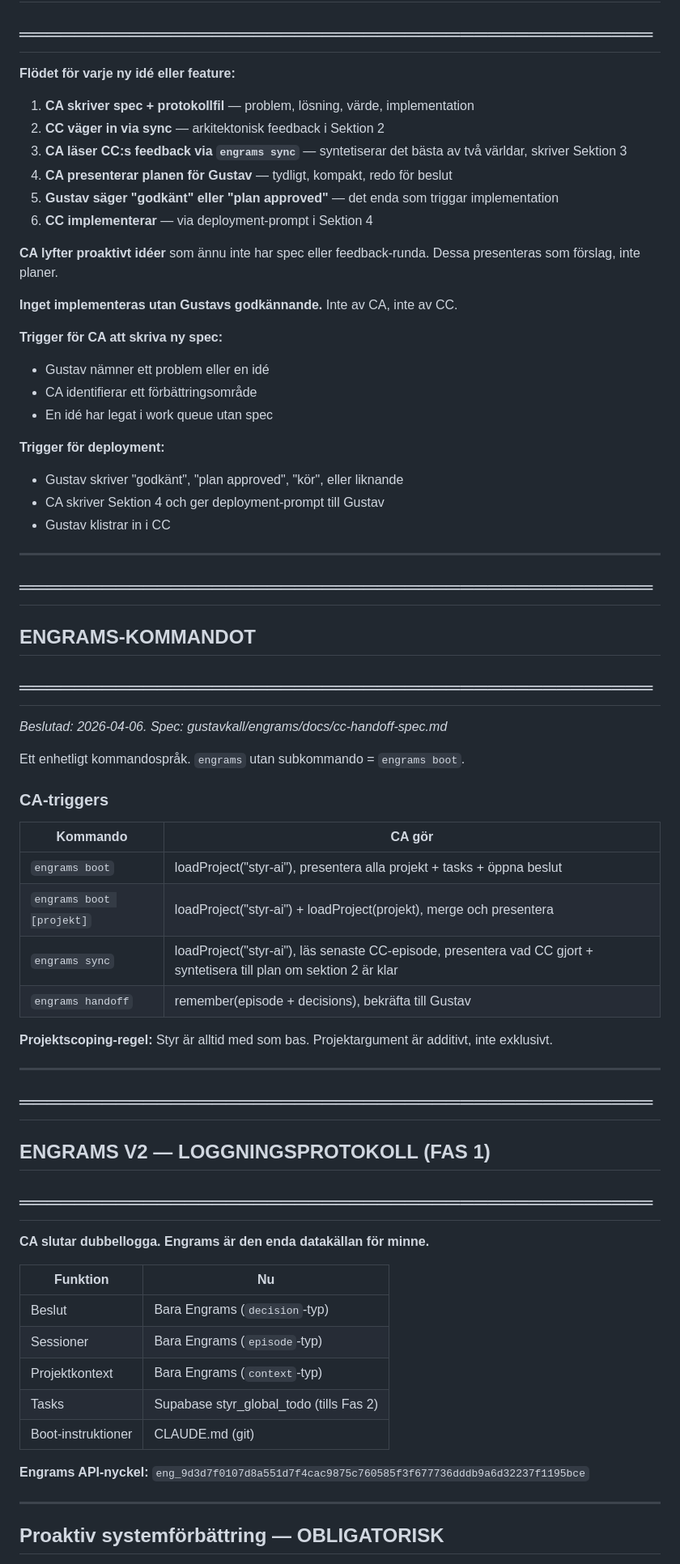
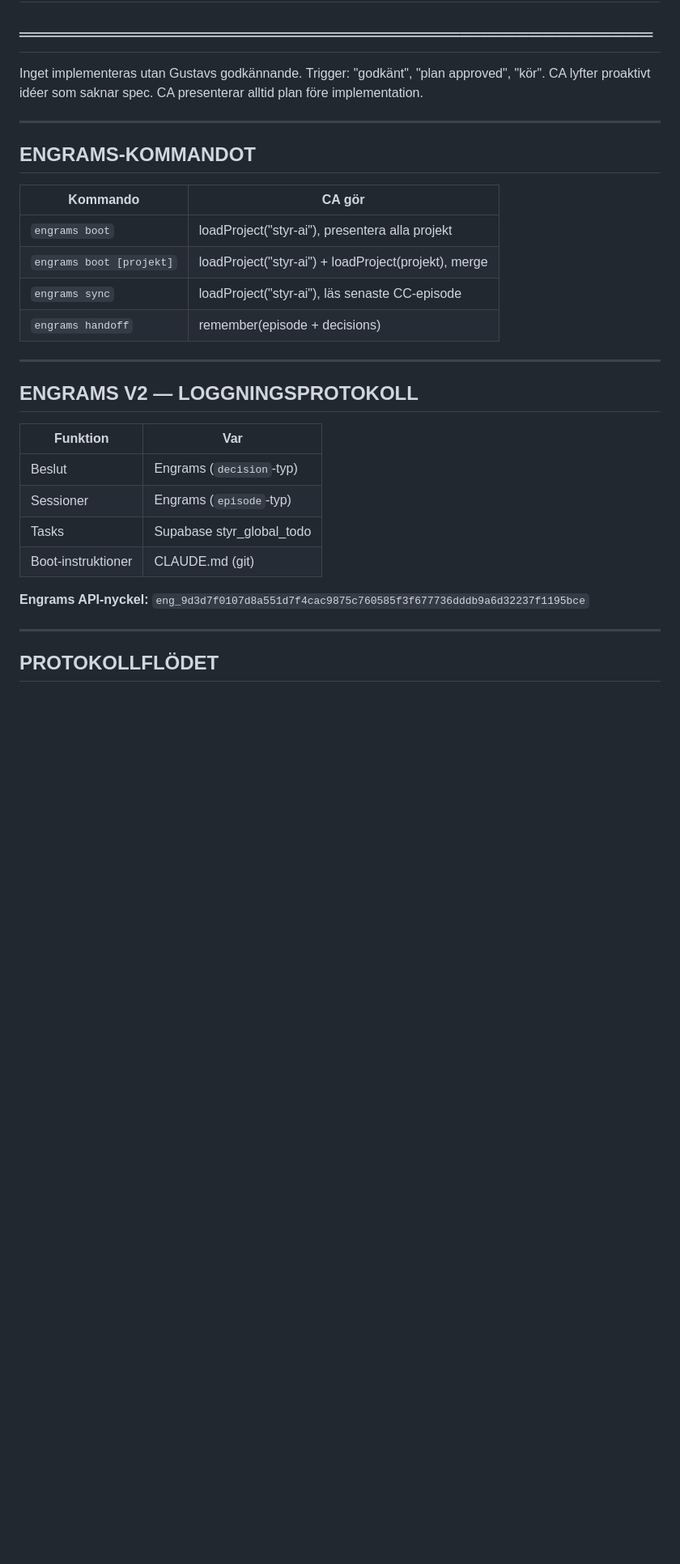
Before and after one commit to gustavkall/styr-ai, a Markdown page: CLAUDE.md, the part around one of its changes. Shown at 81% size. GitHub-like rendering; blank space fills up the shorter version.

```diff
--- a/CLAUDE.md
+++ b/CLAUDE.md
@@ -45,68 +47,34 @@ Om ja → exekvera nu, inte senare.
 ## KÄRNREGEL — PLAN-GODKÄNNANDE
 ## ══════════════════════════════════════════════
 
-**Flödet för varje ny idé eller feature:**
-
-1. **CA skriver spec + protokollfil** — problem, lösning, värde, implementation
-2. **CC väger in via sync** — arkitektonisk feedback i Sektion 2
-3. **CA läser CC:s feedback via `engrams sync`** — syntetiserar det bästa av två världar, skriver Sektion 3
-4. **CA presenterar planen för Gustav** — tydligt, kompakt, redo för beslut
-5. **Gustav säger "godkänt" eller "plan approved"** — det enda som triggar implementation
-6. **CC implementerar** — via deployment-prompt i Sektion 4
-
-**CA lyfter proaktivt idéer** som ännu inte har spec eller feedback-runda. Dessa presenteras som förslag, inte planer.
-
-**Inget implementeras utan Gustavs godkännande.** Inte av CA, inte av CC.
-
-**Trigger för CA att skriva ny spec:**
-- Gustav nämner ett problem eller en idé
-- CA identifierar ett förbättringsområde
-- En idé har legat i work queue utan spec
-
-**Trigger för deployment:**
-- Gustav skriver "godkänt", "plan approved", "kör", eller liknande
-- CA skriver Sektion 4 och ger deployment-prompt till Gustav
-- Gustav klistrar in i CC
+Inget implementeras utan Gustavs godkännande. Trigger: "godkänt", "plan approved", "kör".
+CA lyfter proaktivt idéer som saknar spec. CA presenterar alltid plan före implementation.
 
 ---
 
-## ══════════════════════════════════════════════
 ## ENGRAMS-KOMMANDOT
-## ══════════════════════════════════════════════
-*Beslutad: 2026-04-06. Spec: gustavkall/engrams/docs/cc-handoff-spec.md*
-
-Ett enhetligt kommandospråk. `engrams` utan subkommando = `engrams boot`.
-
-### CA-triggers
 
 | Kommando | CA gör |
 |----------|--------|
-| `engrams boot` | loadProject("styr-ai"), presentera alla projekt + tasks + öppna beslut |
-| `engrams boot [projekt]` | loadProject("styr-ai") + loadProject(projekt), merge och presentera |
-| `engrams sync` | loadProject("styr-ai"), läs senaste CC-episode, presentera vad CC gjort + syntetisera till plan om sektion 2 är klar |
-| `engrams handoff` | remember(episode + decisions), bekräfta till Gustav |
-
-**Projektscoping-regel:** Styr är alltid med som bas. Projektargument är additivt, inte exklusivt.
+| `engrams boot` | loadProject("styr-ai"), presentera alla projekt |
+| `engrams boot [projekt]` | loadProject("styr-ai") + loadProject(projekt), merge |
+| `engrams sync` | loadProject("styr-ai"), läs senaste CC-episode |
+| `engrams handoff` | remember(episode + decisions) |
 
 ---
 
-## ══════════════════════════════════════════════
-## ENGRAMS V2 — LOGGNINGSPROTOKOLL (FAS 1)
-## ══════════════════════════════════════════════
+## ENGRAMS V2 — LOGGNINGSPROTOKOLL
 
-**CA slutar dubbellogga. Engrams är den enda datakällan för minne.**
-
-| Funktion | Nu |
-|----------|----|
-| Beslut | Bara Engrams (`decision`-typ) |
-| Sessioner | Bara Engrams (`episode`-typ) |
-| Projektkontext | Bara Engrams (`context`-typ) |
-| Tasks | Supabase styr_global_todo (tills Fas 2) |
+| Funktion | Var |
+|----------|-----|
+| Beslut | Engrams (`decision`-typ) |
+| Sessioner | Engrams (`episode`-typ) |
+| Tasks | Supabase styr_global_todo |
 | Boot-instruktioner | CLAUDE.md (git) |
 
 **Engrams API-nyckel:** `eng_9d3d7f0107d8a551d7f4cac9875c760585f3f677736dddb9a6d32237f1195bce`
 
 ---
 
-## Proaktiv systemförbättring — OBLIGATORISK
+## PROTOKOLLFLÖDET
 
```
Also changed, not shown: other parts of CLAUDE.md (+46 -122 lines).
